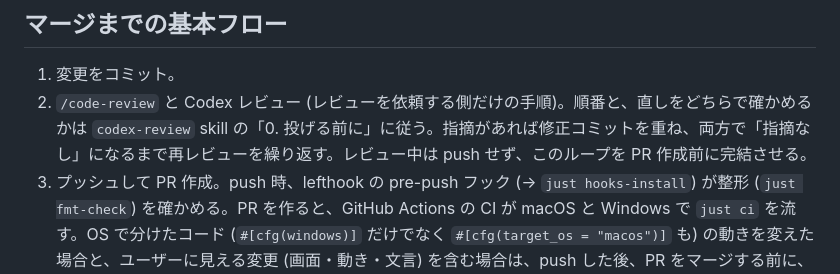
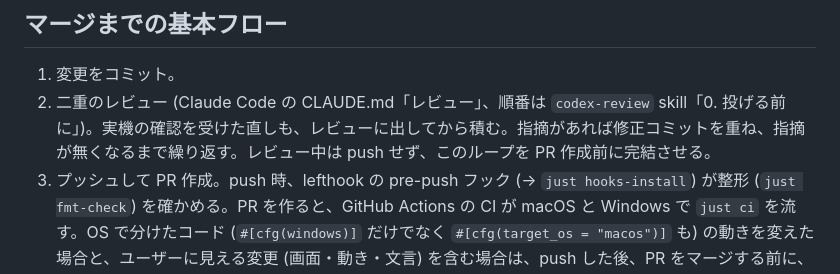
Before and after one commit to miyabi-satoh/mawok, a Markdown page: AGENTS.md, the part around the change. GitHub-like rendering.

Commit message:
マージまでの流れの 2. を、共通の二重のレビューの決まりを指す形にする
/code-review と Codex の二重のレビューが全リポジトリ共通の決まりになった（2026-10-09）。
中身と順番は Claude Code の CLAUDE.md「レビュー」と codex-review skill の「0.」に任せ、ここには指す先と、このリポジトリ固有の扱いだけを残す。

```diff
--- a/AGENTS.md
+++ b/AGENTS.md
@@ -90,7 +90,7 @@ Codex は依頼文にあることしか知らないので、依頼文に次を
 ## マージまでの基本フロー
 
 1. 変更をコミット。
-2. `/code-review` と Codex レビュー (レビューを依頼する側だけの手順)。順番と、直しをどちらで確かめるかは `codex-review` skill の「0. 投げる前に」に従う。指摘があれば修正コミットを重ね、両方で「指摘なし」になるまで再レビューを繰り返す。レビュー中は push せず、このループを PR 作成前に完結させる。
+2. 二重のレビュー (Claude Code の CLAUDE.md「レビュー」、順番は `codex-review` skill「0. 投げる前に」)。実機の確認を受けた直しも、レビューに出してから積む。指摘があれば修正コミットを重ね、指摘が無くなるまで繰り返す。レビュー中は push せず、このループを PR 作成前に完結させる。
 3. プッシュして PR 作成。push 時、lefthook の pre-push フック (→ `just hooks-install`) が整形 (`just fmt-check`) を確かめる。PR を作ると、GitHub Actions の CI が macOS と Windows で `just ci` を流す。OS で分けたコード (`#[cfg(windows)]` だけでなく `#[cfg(target_os = "macos")]` も) の動きを変えた場合と、ユーザーに見える変更 (画面・動き・文言) を含む場合は、push した後、PR をマージする前に、もう片方の OS での E2E・確認を頼む。テストや文書だけの変更では頼まない。PR 作成後に積んでよいのは、4.〜6. のループで必要になったコミットだけ。
 4. CI の結果を `gh pr checks <番号> --watch` で待つ。落ちたら直してコミットを重ね、3. (プッシュ) へ戻る。
 5. `git fetch` し、`git rev-list --count HEAD..origin/main` を確認する。1 以上なら main を取り込んで 3. へ戻る。main のブランチの保護が、CI の通過と main に追いついていることをマージの条件にしている。
```
